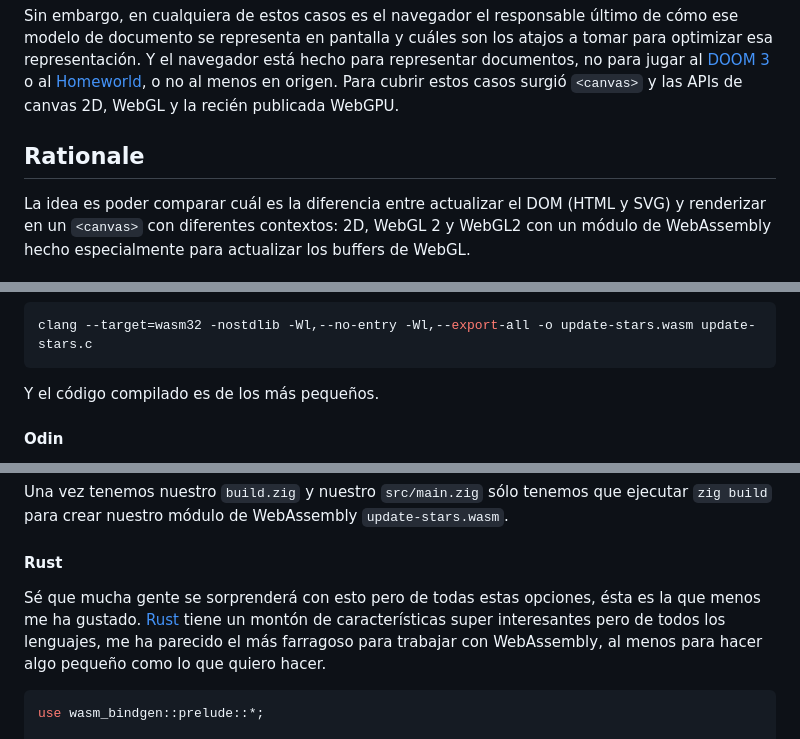
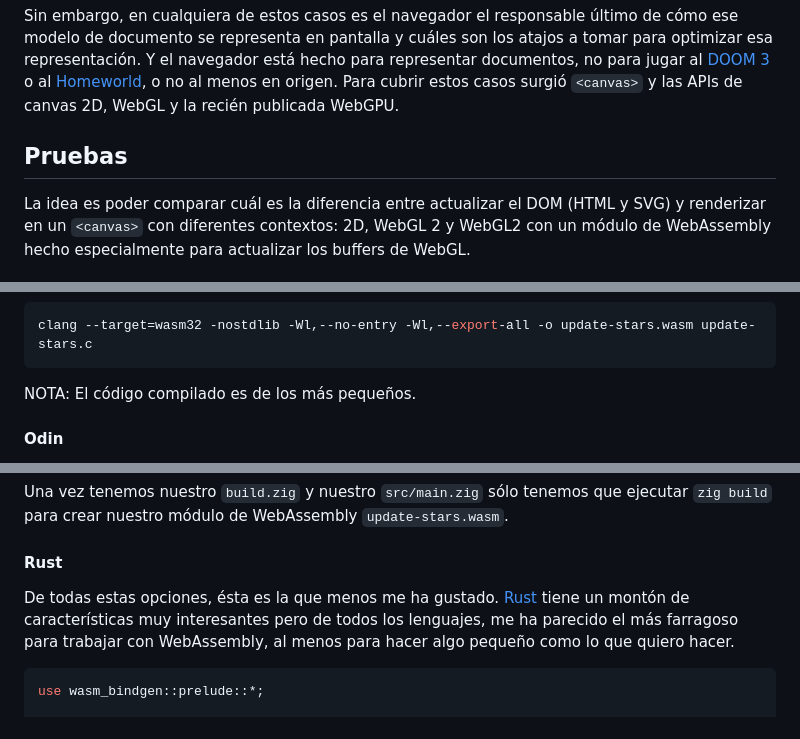
Before and after one commit to AzazelN28/performance-js-wasm-tests, a Markdown page: README.md, 3 parts joined by grey strips. GitHub-like rendering.

````diff
--- a/README.md
+++ b/README.md
@@ -18,7 +18,7 @@ HTML, CSS y SVG son tecnologías pensadas, principalmente, para la representaci
 
 Sin embargo, en cualquiera de estos casos es el navegador el responsable último de cómo ese modelo de documento se representa en pantalla y cuáles son los atajos a tomar para optimizar esa representación. Y el navegador está hecho para representar documentos, no para jugar al [DOOM 3](https://wasm.continuation-labs.com/d3demo/) o al [Homeworld](https://gardensofkadesh.github.io/), o no al menos en origen. Para cubrir estos casos surgió `<canvas>` y las APIs de canvas 2D, WebGL y la recién publicada WebGPU.
 
-## Rationale
+## Pruebas
 
 La idea es poder comparar cuál es la diferencia entre actualizar el DOM (HTML y SVG) y renderizar en un `<canvas>` con diferentes contextos: 2D, WebGL 2 y WebGL2 con un módulo de WebAssembly hecho especialmente para actualizar los buffers de WebGL.
 
@@ -144,7 +144,7 @@ Este módulo lo compilé con `-Wl,--export-all` para no tener que estar añadien
 clang --target=wasm32 -nostdlib -Wl,--no-entry -Wl,--export-all -o update-stars.wasm update-stars.c
 ```
 
-Y el código compilado es de los más pequeños.
+NOTA: El código compilado es de los más pequeños.
 
 #### Odin
 
@@ -263,7 +261,7 @@ Una vez tenemos nuestro `build.zig` y nuestro `src/main.zig` sólo tenemos que e
 
 #### Rust
 
-Sé que mucha gente se sorprenderá con esto pero de todas estas opciones, ésta es la que menos me ha gustado. [Rust](https://rust-lang.org) tiene un montón de características super interesantes pero de todos los lenguajes, me ha parecido el más farragoso para trabajar con WebAssembly, al menos para hacer algo pequeño como lo que quiero hacer.
+De todas estas opciones, ésta es la que menos me ha gustado. [Rust](https://rust-lang.org) tiene un montón de características muy interesantes pero de todos los lenguajes, me ha parecido el más farragoso para trabajar con WebAssembly, al menos para hacer algo pequeño como lo que quiero hacer.
 
 ```rust
 use wasm_bindgen::prelude::*;
````
Also changed, not shown: other parts of README.md (+4 -6 lines).
